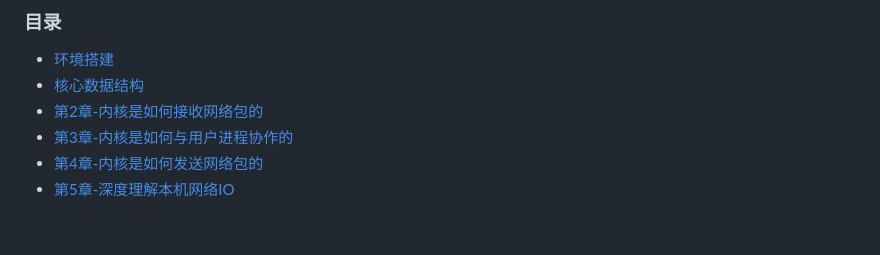
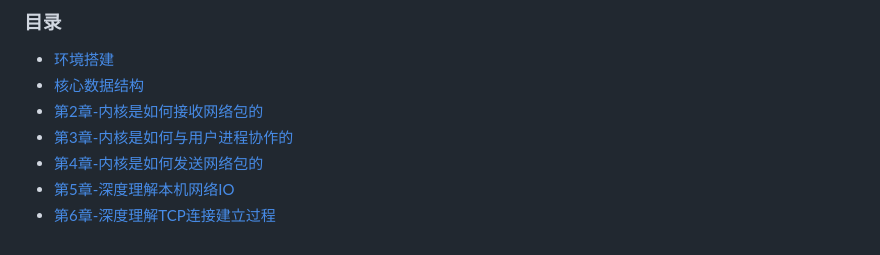
Before and after one commit to xing393939/linux-study, a Markdown page: SUMMARY.md, the part around the change. Rendered like a GitHub page.

```diff
--- a/SUMMARY.md
+++ b/SUMMARY.md
@@ -7,3 +7,4 @@
 * [第3章-内核是如何与用户进程协作的](docs/chapter-03.md)
 * [第4章-内核是如何发送网络包的](docs/chapter-04.md)
 * [第5章-深度理解本机网络IO](docs/chapter-05.md)
+* [第6章-深度理解TCP连接建立过程](docs/chapter-06.md)
```
Also changed, not shown: docs/chapter-06.md (added, +123 -0 lines), images/tcp_shake_hand.jpg (added).
